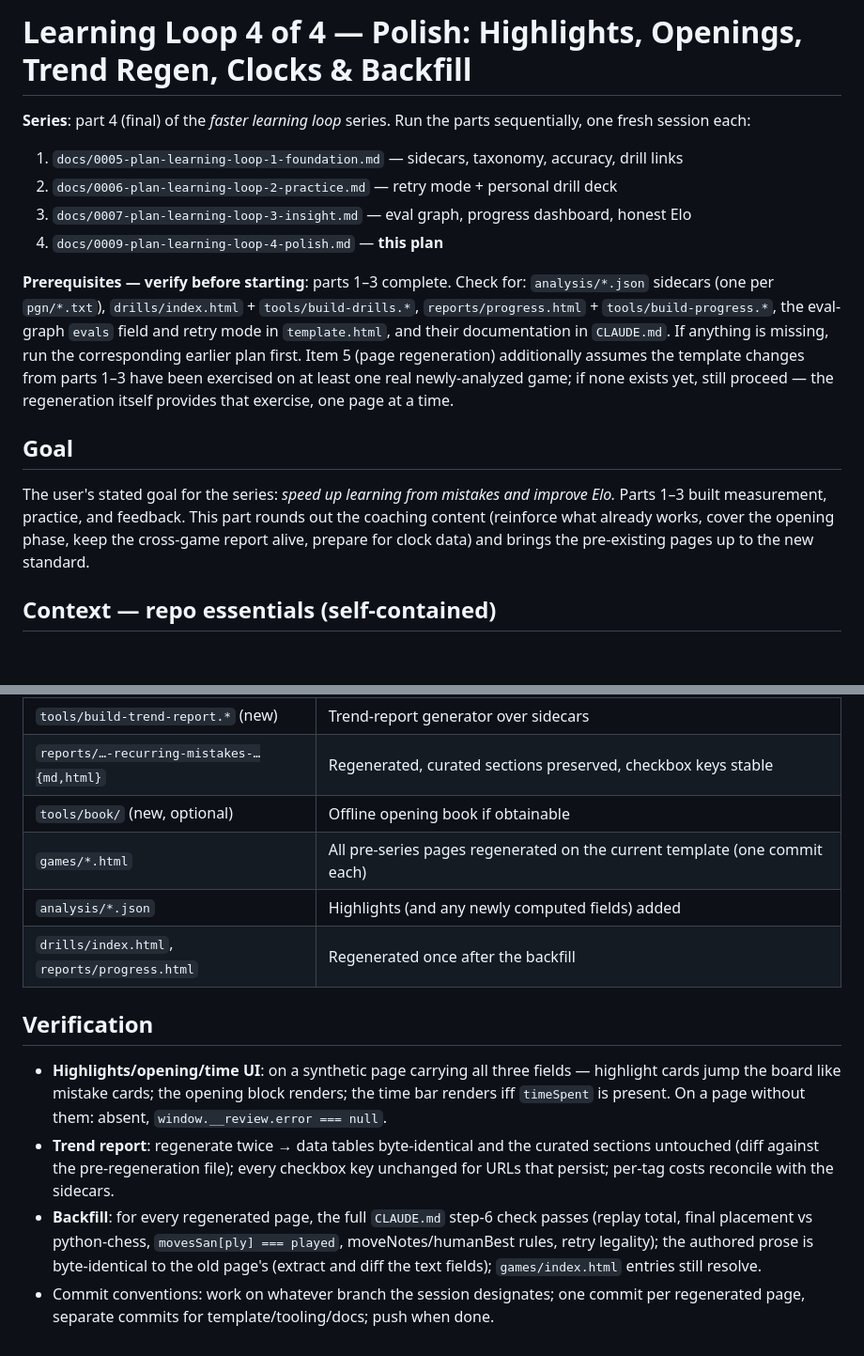
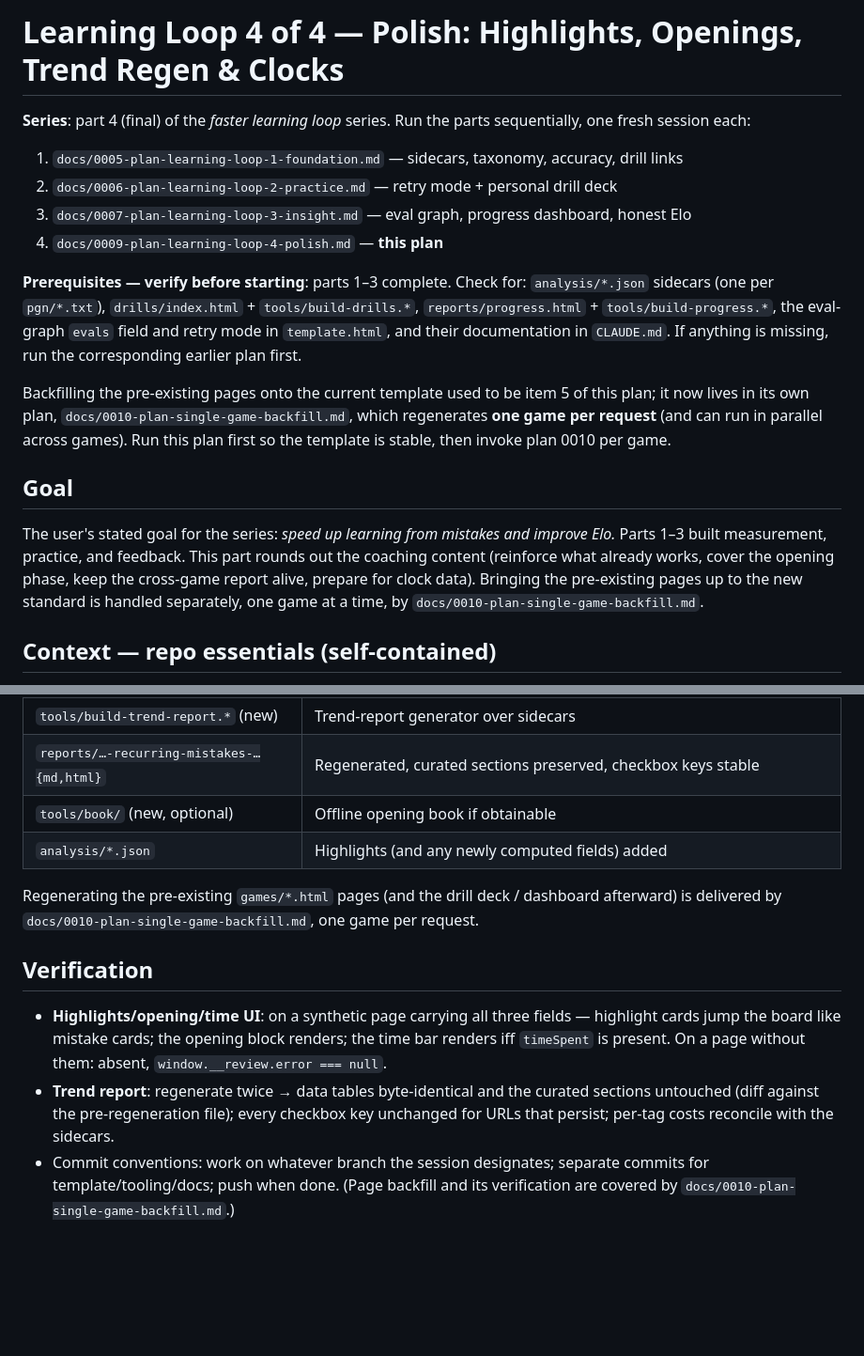
Before and after one commit to goossaert/chess-coach, a Markdown page: docs/0009-plan-learning-loop-4-polish.md, 2 parts joined by grey strips. Shown at 94% size. GitHub-like rendering; blank space fills up the shorter version.

```diff
--- a/docs/0009-plan-learning-loop-4-polish.md
+++ b/docs/0009-plan-learning-loop-4-polish.md
@@ -1,4 +1,4 @@
-# Learning Loop 4 of 4 — Polish: Highlights, Openings, Trend Regen, Clocks & Backfill
+# Learning Loop 4 of 4 — Polish: Highlights, Openings, Trend Regen & Clocks
 
 **Series**: part 4 (final) of the *faster learning loop* series. Run the
 parts sequentially, one fresh session each:
@@ -13,18 +13,23 @@ parts sequentially, one fresh session each:
 `tools/build-drills.*`, `reports/progress.html` + `tools/build-progress.*`,
 the eval-graph `evals` field and retry mode in `template.html`, and their
 documentation in `CLAUDE.md`. If anything is missing, run the corresponding
-earlier plan first. Item 5 (page regeneration) additionally assumes the
-template changes from parts 1–3 have been exercised on at least one real
-newly-analyzed game; if none exists yet, still proceed — the regeneration
-itself provides that exercise, one page at a time.
+earlier plan first.
+
+Backfilling the pre-existing pages onto the current template used to be
+item 5 of this plan; it now lives in its own plan,
+`docs/0010-plan-single-game-backfill.md`, which regenerates **one game
+per request** (and can run in parallel across games). Run this plan first
+so the template is stable, then invoke plan 0010 per game.
 
 ## Goal
 
 The user's stated goal for the series: *speed up learning from mistakes and
 improve Elo.* Parts 1–3 built measurement, practice, and feedback. This part
 rounds out the coaching content (reinforce what already works, cover the
-opening phase, keep the cross-game report alive, prepare for clock data) and
-brings the pre-existing pages up to the new standard.
+opening phase, keep the cross-game report alive, prepare for clock data).
+Bringing the pre-existing pages up to the new standard is handled
+separately, one game at a time, by
+`docs/0010-plan-single-game-backfill.md`.
 
 ## Context — repo essentials (self-contained)
 
@@ -171,9 +153,11 @@ beyond the existing marked regions.
 | `tools/build-trend-report.*` (new) | Trend-report generator over sidecars |
 | `reports/…-recurring-mistakes-…{md,html}` | Regenerated, curated sections preserved, checkbox keys stable |
 | `tools/book/` (new, optional) | Offline opening book if obtainable |
-| `games/*.html` | All pre-series pages regenerated on the current template (one commit each) |
 | `analysis/*.json` | Highlights (and any newly computed fields) added |
-| `drills/index.html`, `reports/progress.html` | Regenerated once after the backfill |
+
+Regenerating the pre-existing `games/*.html` pages (and the drill deck /
+dashboard afterward) is delivered by `docs/0010-plan-single-game-backfill.md`,
+one game per request.
 
 ## Verification
 
@@ -185,11 +169,7 @@ beyond the existing marked regions.
   curated sections untouched (diff against the pre-regeneration file);
   every checkbox key unchanged for URLs that persist; per-tag costs
   reconcile with the sidecars.
-- **Backfill**: for every regenerated page, the full `CLAUDE.md` step-6
-  check passes (replay total, final placement vs python-chess,
-  `movesSan[ply] === played`, moveNotes/humanBest rules, retry legality);
-  the authored prose is byte-identical to the old page's (extract and diff
-  the text fields); `games/index.html` entries still resolve.
-- Commit conventions: work on whatever branch the session designates; one
-  commit per regenerated page, separate commits for template/tooling/docs;
-  push when done.
+- Commit conventions: work on whatever branch the session designates;
+  separate commits for template/tooling/docs; push when done. (Page
+  backfill and its verification are covered by
+  `docs/0010-plan-single-game-backfill.md`.)
```
Also changed, not shown: other parts of docs/0009-plan-learning-loop-4-polish.md (+0 -23 lines), docs/0010-plan-single-game-backfill.md (added, +127 -0 lines).
